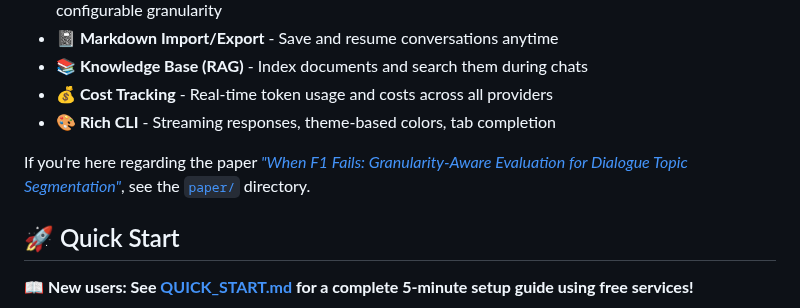
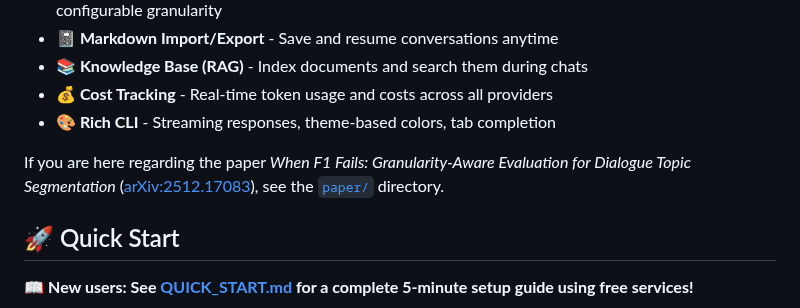
Before and after one commit to mhcoen/episodic, a Markdown page: README.md, the part around the change. Rendered like a GitHub page.

Commit message:
Update paper reference formatting in README.md

```diff
--- a/README.md
+++ b/README.md
@@ -23,7 +23,7 @@ I originally wrote this to fill a gap I couldn’t find addressed elsewhere. It
 - **💰 Cost Tracking** - Real-time token usage and costs across all providers
 - **🎨 Rich CLI** - Streaming responses, theme-based colors, tab completion
 
- If you're here regarding the paper [*"When F1 Fails: Granularity-Aware Evaluation for Dialogue Topic Segmentation"*](http://arxiv.org/abs/2512.17083), see the [`paper/`](paper/) directory.
+ If you are here regarding the paper *When F1 Fails: Granularity-Aware Evaluation for Dialogue Topic Segmentation* ([arXiv:2512.17083](https://arxiv.org/abs/2512.17083)), see the [`paper/`](paper/) directory.
 
 ## 🚀 Quick Start
 
```
